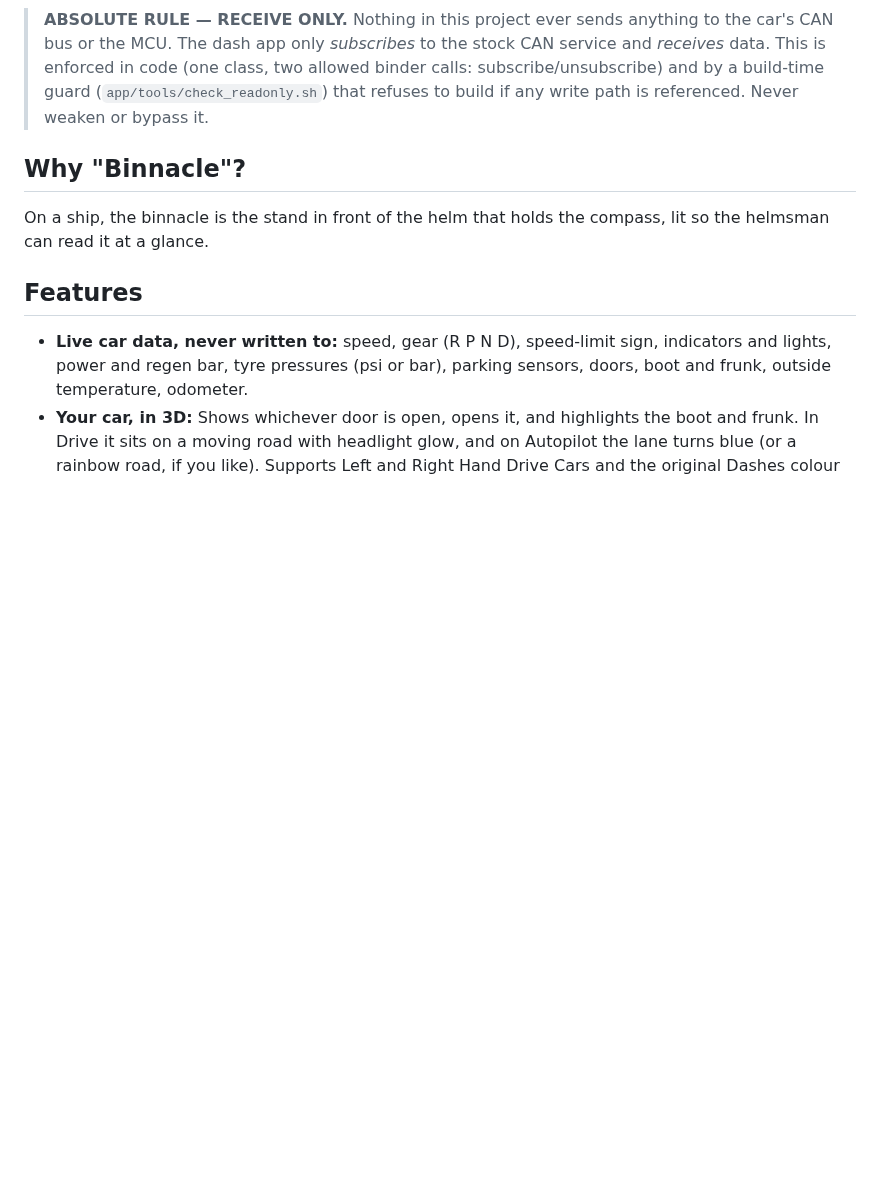
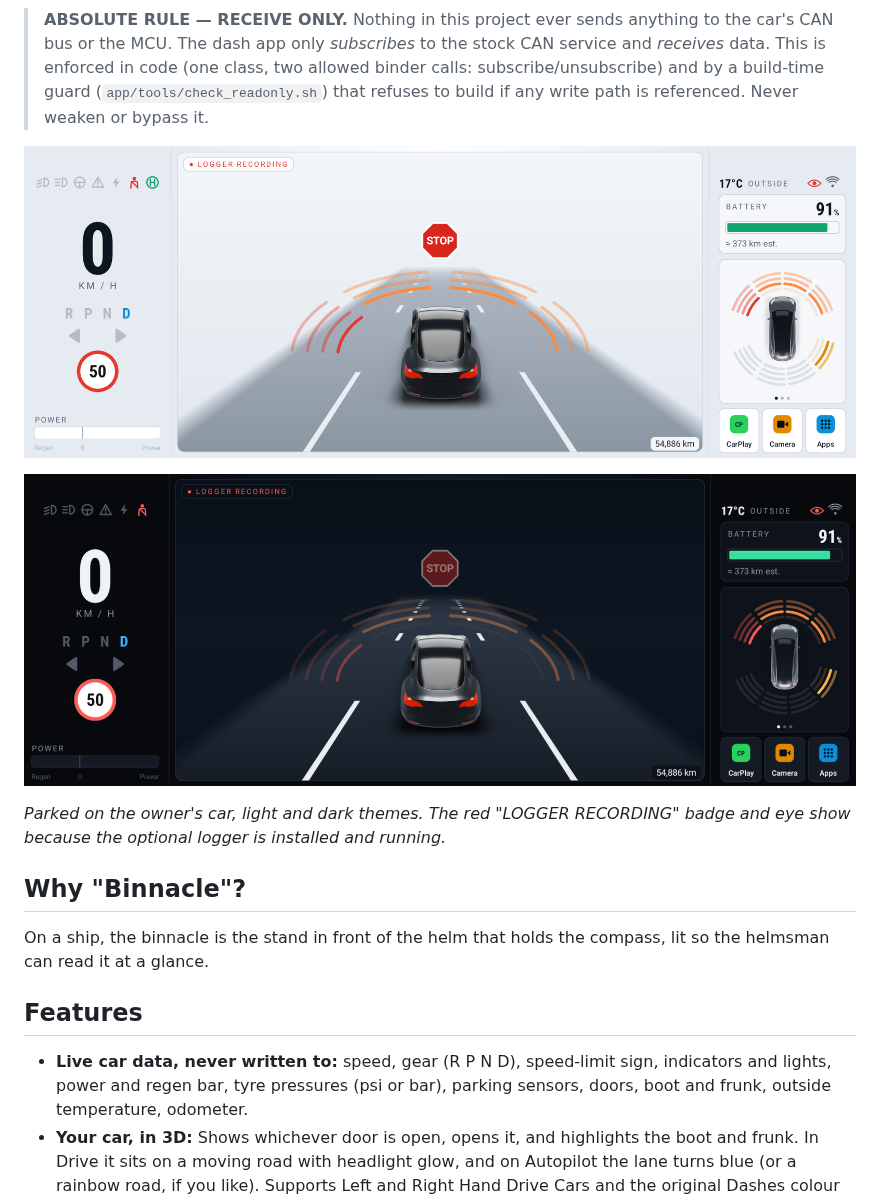
Before and after one commit to lotech/binnacle, a Markdown page: README.md, the part around the change. GitHub-like rendering; pictures changed too: docs/images/dash-dark.png (added), docs/images/dash-light.png (added); blank space fills up the shorter version.

Commit message:
README: light and dark screenshots of the dash (metadata stripped)
Co-Authored-By: Claude Opus 5.5 (1M context) <noreply@anthropic.com>

```diff
--- a/README.md
+++ b/README.md
@@ -7,6 +7,12 @@
 The goal: a clean replacement Home/dashboard fixing some of the jank in the software that will never come via the overpromised OTA. Real car data (speed, battery %, gear, odometer, TPMS, lights, parking sensors, doors) and hands off to CarPlay / Android Auto / the reverse camera — **without ever writing to the car**, and fully reversible.
 
 > **ABSOLUTE RULE — RECEIVE ONLY.** Nothing in this project ever sends anything to the car's CAN bus or the MCU. The dash app only *subscribes* to the stock CAN service and *receives* data. This is enforced in code (one class, two allowed binder calls: subscribe/unsubscribe) and by a build-time guard (`app/tools/check_readonly.sh`) that refuses to build if any write path is referenced. Never weaken or bypass it.
+
+![Binnacle in the light theme: speed and gear on the left, the 3D car on a road with parking-sensor arcs and a STOP sign in the centre, battery, sensors and app buttons on the right](docs/images/dash-light.png)
+
+![The same screen in the dark theme](docs/images/dash-dark.png)
+
+*Parked on the owner's car, light and dark themes. The red "LOGGER RECORDING" badge and eye show because the optional logger is installed and running.*
 
 ## Why "Binnacle"?
 On a ship, the binnacle is the stand in front of the helm that holds the compass, lit so the helmsman can read it at a glance.
```
